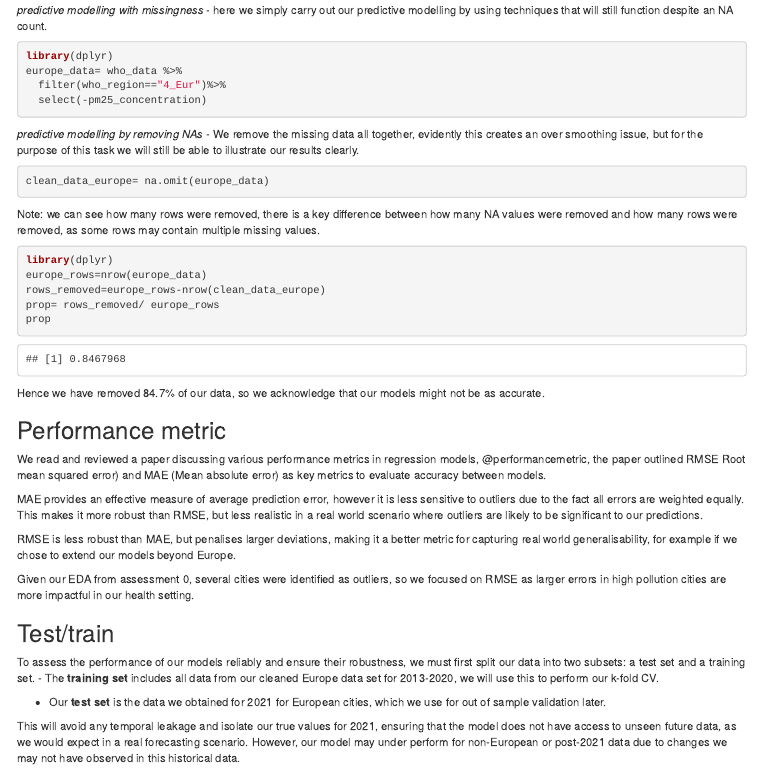
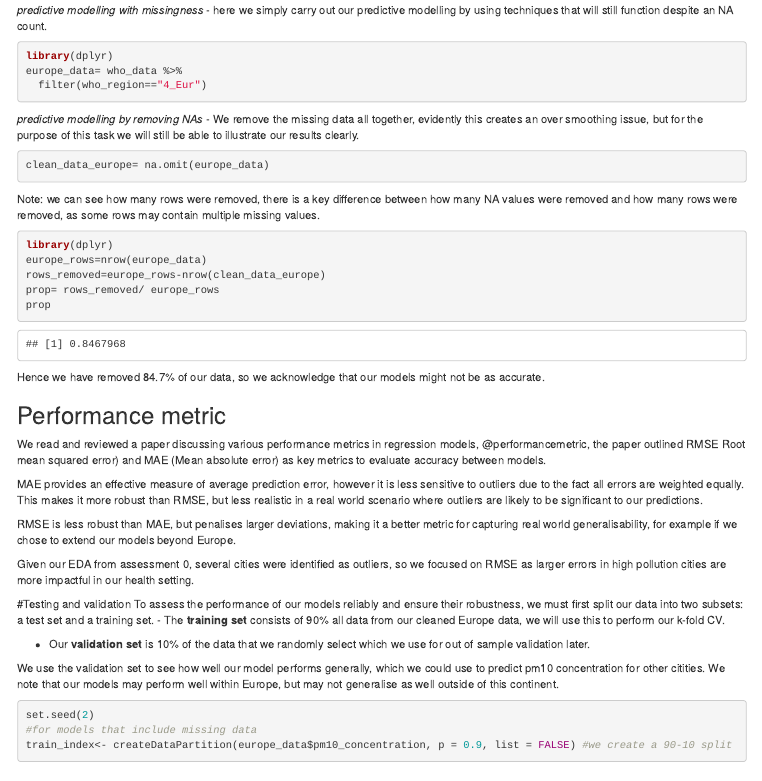
Before and after one commit to K-Chorna02/DST_Assessment_1, an R Markdown document (report/02_Report_R.Rmd): the page in a window 1100 px wide, from 1020 px down. Rendered offline with R 4.5, knitr and Pandoc, with nearby package versions; some code elsewhere in the file could not run offline; a font, style sheet, LaTeX package, included part or bibliography that could not be used is replaced or left out.

Commit message:
Update 02_Report_R.Rmd
with split

````diff
--- a/report/02_Report_R.Rmd
+++ b/report/02_Report_R.Rmd
@@ -49,8 +49,7 @@ Hence, we have decided to split our challenge into 2 main categories:
 ```{r europe clean data}
 library(dplyr)
 europe_data= who_data %>%
-  filter(who_region=="4_Eur")%>%
-  select(-pm25_concentration)
+  filter(who_region=="4_Eur")
 ```
 
 *predictive modelling by removing NAs* - We remove the missing data all together, evidently this creates an over smoothing issue, but for the purpose of this task we will still be able to illustrate our results clearly.
@@ -80,12 +79,15 @@ RMSE is less robust than MAE, but penalises larger deviations, making it a bette
 Given our EDA from assessment 0, several cities were identified as outliers, so we focused on RMSE as larger errors in high pollution cities are more
 impactful in our health setting.
 
-## Test/train
+#Testing and validation
+To assess the performance of our models reliably and ensure their robustness, we must first split our data into two subsets: a test set and a training set.
+- The **training set** consists of 90% all data from our cleaned Europe data, we will use this to perform our k-fold CV.
 
-To assess the performance of our models reliably and ensure their robustness, we must first split our data into two subsets: a test set and a training set.
-- The **training set** includes all data from our cleaned Europe data set for 2013-2020, we will use this to perform our k-fold CV.
+- Our **validation set** is 10% of the data that we randomly select which we use for out of sample validation later.
 
-- Our **test set** is the data we obtained for 2021 for European cities, which we use for out of sample validation later.
+We use the validation set to see how well our model performs generally, which we could use to predict pm10 concentration for other citities. We note that our models may perform well within Europe, but may not generalise as well outside of this continent.
 
-This will avoid any temporal leakage and isolate our true values for 2021, ensuring that the model does not have access to unseen future data, as we would expect in a real forecasting scenario.
-However, our model may under perform for non-European or post-2021 data due to changes we may not have observed in this historical data.
+```{r model}
+set.seed(2)
+#for models that include missing data
+train_index<- createDataPartition(europe_data$pm10_concentration, p = 0.9, list = FALSE) #we create a 90-10 split
````
Also changed, not shown: report/02_Report_R.Rmd (8 more changed lines).
